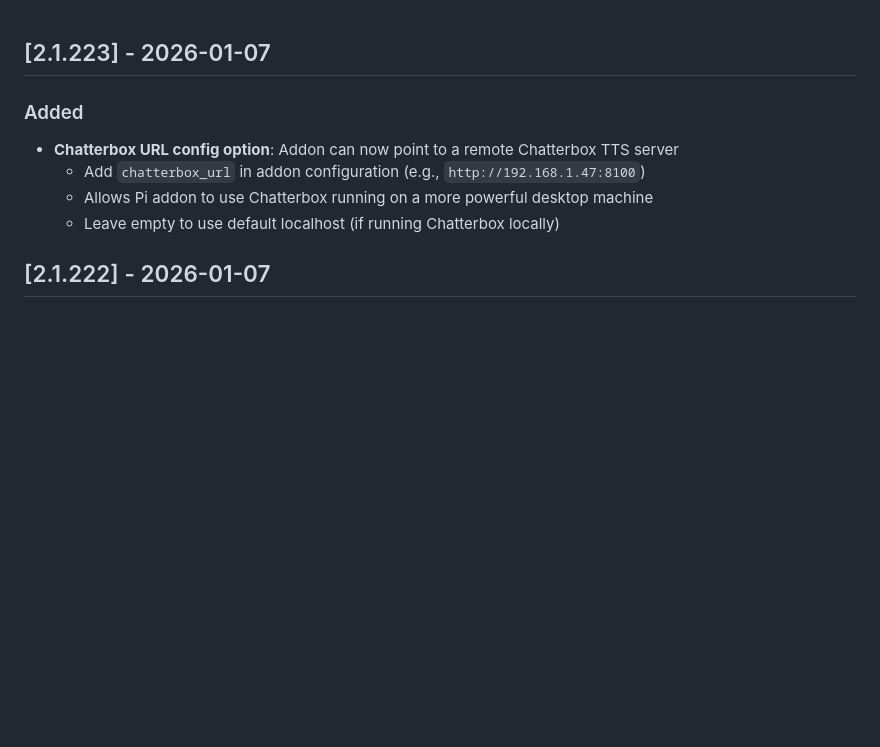
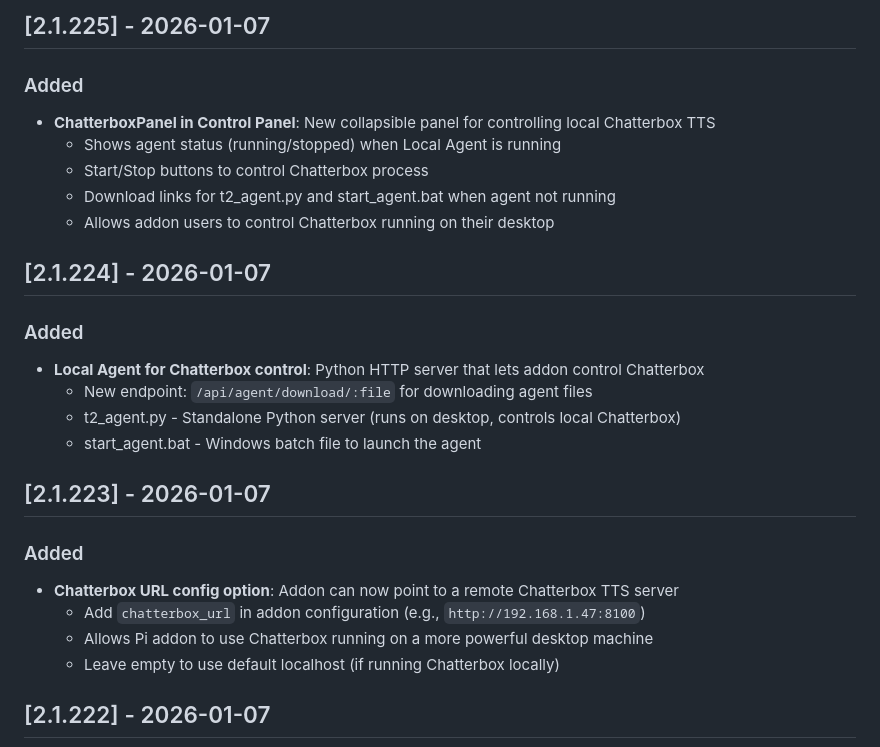
Before and after one commit to gregtee2/home-assistant-addons, a Markdown page: t2autotron/CHANGELOG.md, the part around the change. GitHub-like rendering; blank space fills up the shorter version.

Commit message:
docs: Add missing CHANGELOG entries for 2.1.224 and 2.1.225

```diff
--- a/t2autotron/CHANGELOG.md
+++ b/t2autotron/CHANGELOG.md
@@ -1,3 +1,18 @@
+## [2.1.225] - 2026-01-07
+### Added
+- **ChatterboxPanel in Control Panel**: New collapsible panel for controlling local Chatterbox TTS
+  - Shows agent status (running/stopped) when Local Agent is running
+  - Start/Stop buttons to control Chatterbox process
+  - Download links for t2_agent.py and start_agent.bat when agent not running
+  - Allows addon users to control Chatterbox running on their desktop
+
+## [2.1.224] - 2026-01-07
+### Added
+- **Local Agent for Chatterbox control**: Python HTTP server that lets addon control Chatterbox
+  - New endpoint: `/api/agent/download/:file` for downloading agent files
+  - t2_agent.py - Standalone Python server (runs on desktop, controls local Chatterbox)
+  - start_agent.bat - Windows batch file to launch the agent
+
 ## [2.1.223] - 2026-01-07
 ### Added
 - **Chatterbox URL config option**: Addon can now point to a remote Chatterbox TTS server
```
